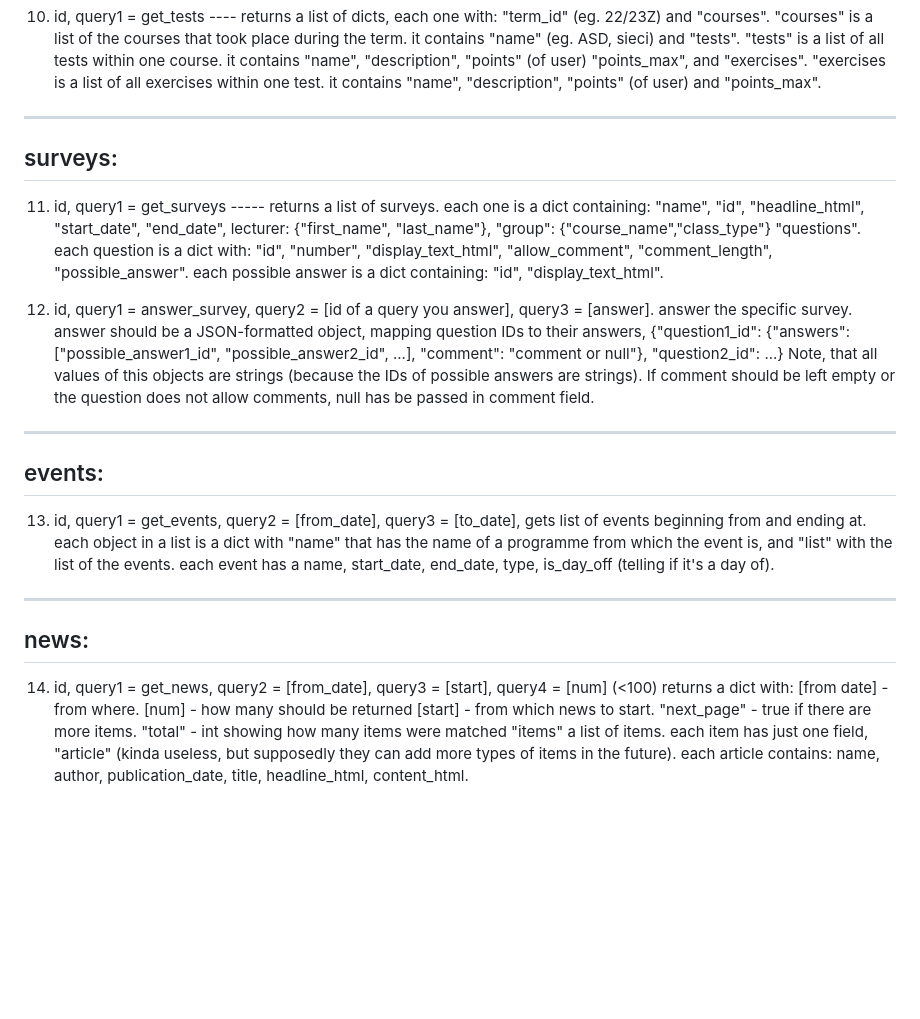
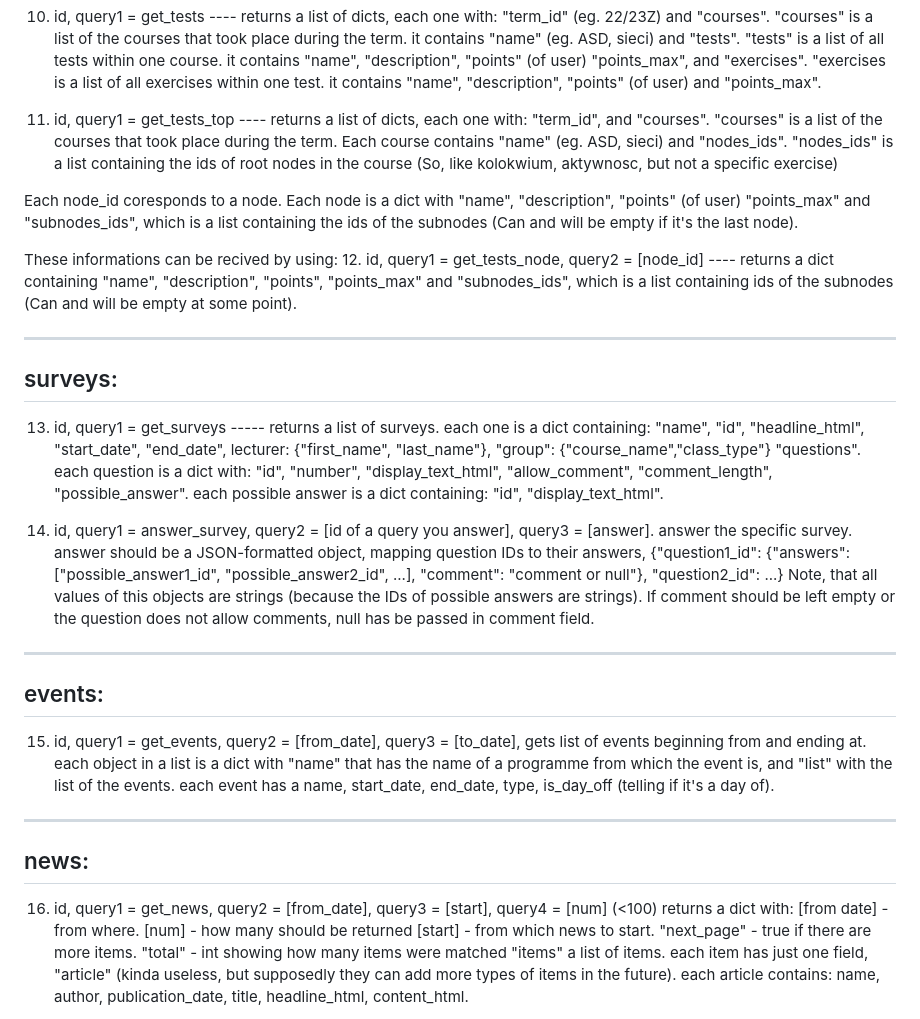
Before and after one commit to OpenUSOS/OpenUSOS, a Markdown page: api.md, the part around the change. Rendered like a GitHub page; blank space fills up the shorter version.

```diff
--- a/api.md
+++ b/api.md
@@ -64,16 +64,29 @@ tests:
 "courses" is a list of the courses that took place during the term. it contains "name" (eg. ASD, sieci) and "tests".
 "tests" is a list of all tests within one course. it contains "name", "description", "points" (of user) "points_max", and "exercises".
 "exercises is a list of all exercises within one test. it contains "name", "description", "points" (of user) and "points_max".
+
+11. id, query1 = get_tests_top ---- returns a list of dicts, each one with: "term_id",  and "courses".
+"courses" is a list of the courses that took place during the term. Each course contains "name" (eg. ASD, sieci) and "nodes_ids".
+"nodes_ids" is a list containing the ids of root nodes in the course (So, like kolokwium, aktywnosc, but not a specific exercise)
+
+Each node_id coresponds to a node.
+Each node is a dict with "name", "description", "points" (of user) "points_max" and "subnodes_ids",
+which is a list containing the ids of the subnodes (Can and will be empty if it's the last node).
+
+These informations can be recived by using:
+12. id, query1 = get_tests_node, query2 = [node_id] ---- returns a dict containing "name", "description", "points", "points_max"
+and "subnodes_ids", which is a list containing ids of the subnodes (Can and will be empty at some point).
+
 ---------
 surveys:
 ---------
-11. id, query1 = get_surveys ----- returns a list of surveys. each one is a dict containing:
+13. id, query1 = get_surveys ----- returns a list of surveys. each one is a dict containing:
 "name", "id", "headline_html", "start_date", "end_date", lecturer: {"first_name", "last_name"}, "group": {"course_name","class_type"}
 "questions". each question is a dict with: "id", "number", "display_text_html", "allow_comment",
 "comment_length", "possible_answer". each possible answer is a dict containing: "id", "display_text_html".
 
 
-12. id, query1 = answer_survey, query2 = [id of a query you answer], query3 = [answer]. answer the specific survey. answer should
+14. id, query1 = answer_survey, query2 = [id of a query you answer], query3 = [answer]. answer the specific survey. answer should
 be a JSON-formatted object, mapping question IDs to their answers, {"question1_id": {"answers": ["possible_answer1_id",
 "possible_answer2_id", ...], "comment": "comment or null"}, "question2_id": ...}
 Note, that all values of this objects are strings (because the IDs of possible answers are strings).
@@ -81,13 +94,13 @@ If comment should be left empty or the question does not allow comments, null ha
 ----------
 events:
 ----------
-13. id, query1 = get_events, query2 = [from_date], query3 = [to_date], gets list of events beginning from and ending at.
+15. id, query1 = get_events, query2 = [from_date], query3 = [to_date], gets list of events beginning from and ending at.
 each object in a list is a dict with "name" that has the name of a programme from which the event is, and "list"
 with the list of the events. each event has a name, start_date, end_date, type, is_day_off (telling if it's a day of).
 ----------
 news:
 ----------
-14. id, query1 = get_news, query2 = [from_date], query3 = [start], query4 = [num] (<100)
+16. id, query1 = get_news, query2 = [from_date], query3 = [start], query4 = [num] (<100)
 returns a dict with:
 [from date] - from where. [num] - how many should be returned
 [start] - from which news to start.
```
